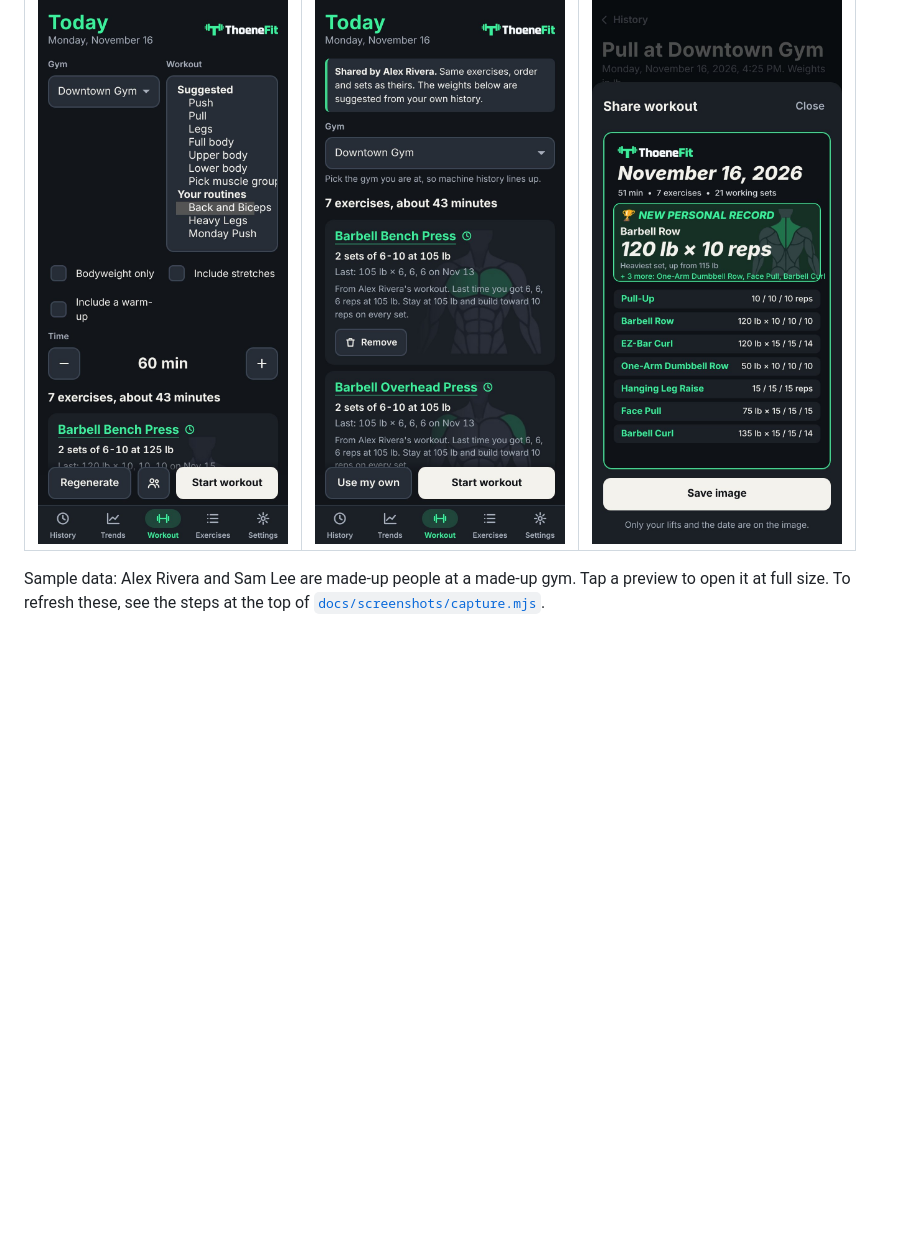
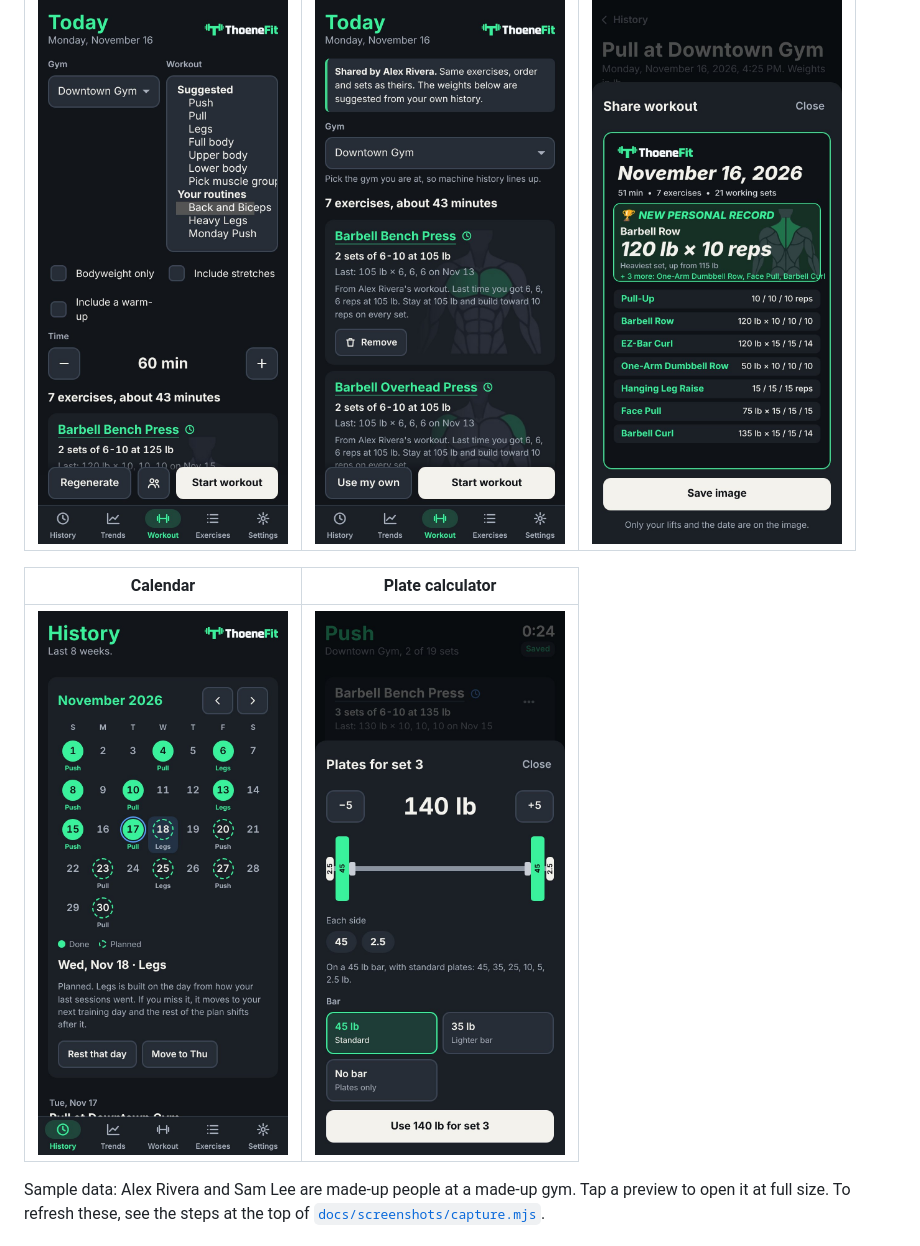
Before and after one commit to levitatedd/thoenefit, a Markdown page: README.md, the part around one of its changes. Rendered like a GitHub page; pictures changed too: docs/screenshots/calendar.jpg (added), docs/screenshots/plate-calculator.jpg (added); blank space fills up the shorter version.

```diff
--- a/README.md
+++ b/README.md
@@ -21,6 +21,10 @@ ThoeneFit is a self-hosted workout planner and log built for phones. Pick a gym
 | Saved routines | Shared workout | Share your workout |
 | :---: | :---: | :---: |
 | <a href="docs/screenshots/saved-routines.jpg"><img src="docs/screenshots/saved-routines.jpg" width="250" alt="The Workout picker open on Your routines: Back and Biceps, Heavy Legs and Monday Push"></a> | <a href="docs/screenshots/shared-workout.jpg"><img src="docs/screenshots/shared-workout.jpg" width="250" alt="Sam's Today screen after accepting Alex Rivera's workout: Shared by Alex Rivera, with weights suggested from Sam's own history"></a> | <a href="docs/screenshots/share-image.jpg"><img src="docs/screenshots/share-image.jpg" width="250" alt="Share workout on a finished workout: a preview of the image with the date, minutes, sets, a new personal record and each exercise, with Share and Save image buttons"></a> |
+
+| Calendar | Plate calculator |
+| :---: | :---: |
+| <a href="docs/screenshots/calendar.jpg"><img src="docs/screenshots/calendar.jpg" width="250" alt="History's November calendar: finished Push, Pull and Legs days filled in, Monday, Wednesday and Friday planned ahead, and Wednesday's planned Legs selected with Rest that day and Move to Thu"></a> | <a href="docs/screenshots/plate-calculator.jpg"><img src="docs/screenshots/plate-calculator.jpg" width="250" alt="Plates for set 3 of Barbell Bench Press: 140 lb drawn as a 45 and a 2.5 on each side of a 45 lb bar, with the bar choices and Use 140 lb for set 3"></a> |
 
 Sample data: Alex Rivera and Sam Lee are made-up people at a made-up gym. Tap a preview to open it at full size. To refresh these, see the steps at the top of [`docs/screenshots/capture.mjs`](docs/screenshots/capture.mjs).
 
```
Also changed, not shown: other parts of README.md (+1 -1 lines), docs/screenshots/workout-in-progress.jpg, 1 other file.
